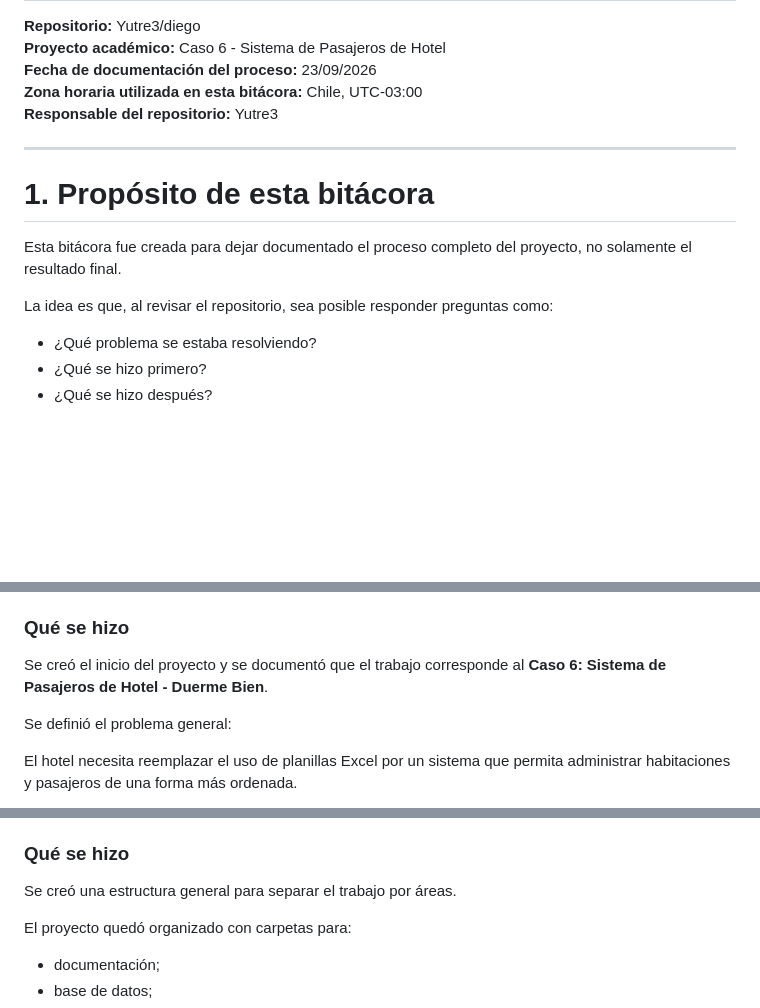
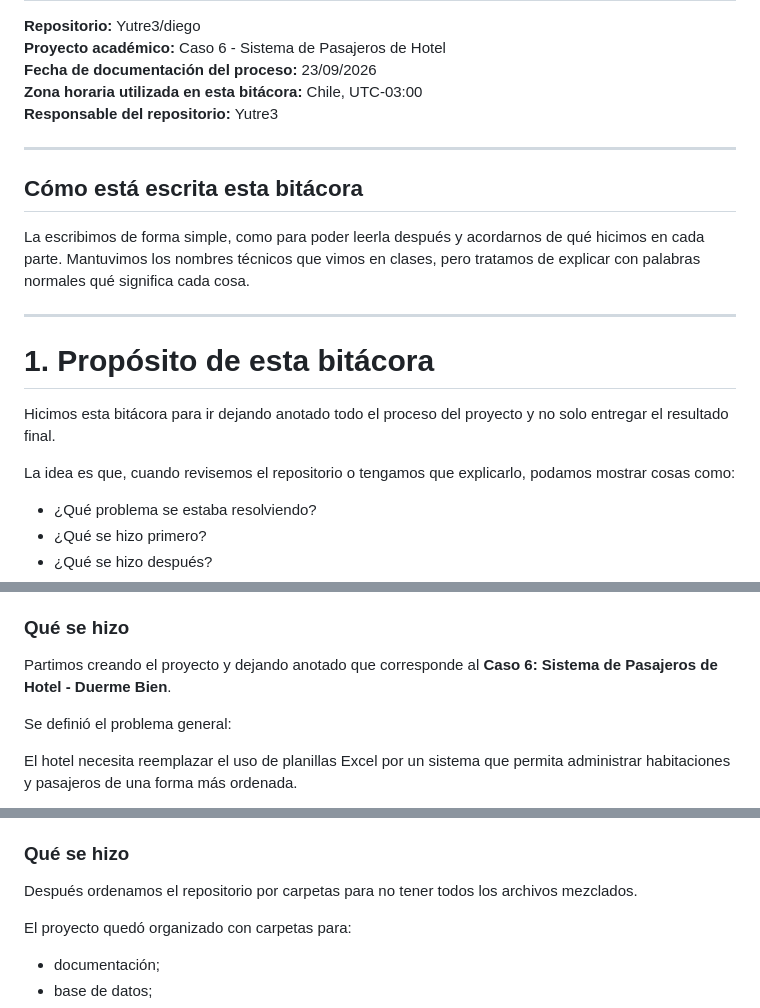
Before and after one commit to Yutre3/diego, a Markdown page: BITACORA_COMPLETA_FECHAS_HORAS.md, 3 parts joined by grey strips. Drawn GitHub-style; blank space fills up the shorter version.

Commit message:
Ajustar BITACORA_COMPLETA_FECHAS_HORAS.md a un estilo más natural de estudiante

```diff
--- a/BITACORA_COMPLETA_FECHAS_HORAS.md
+++ b/BITACORA_COMPLETA_FECHAS_HORAS.md
@@ -9,11 +9,17 @@
 
 ---
 
+## Cómo está escrita esta bitácora
+
+La escribimos de forma simple, como para poder leerla después y acordarnos de qué hicimos en cada parte. Mantuvimos los nombres técnicos que vimos en clases, pero tratamos de explicar con palabras normales qué significa cada cosa.
+
+---
+
 # 1. Propósito de esta bitácora
 
-Esta bitácora fue creada para dejar documentado el proceso completo del proyecto, no solamente el resultado final.
+Hicimos esta bitácora para ir dejando anotado todo el proceso del proyecto y no solo entregar el resultado final.
 
-La idea es que, al revisar el repositorio, sea posible responder preguntas como:
+La idea es que, cuando revisemos el repositorio o tengamos que explicarlo, podamos mostrar cosas como:
 
 - ¿Qué problema se estaba resolviendo?
 - ¿Qué se hizo primero?
@@ -63,7 +69,7 @@ Desde las próximas jornadas, lo correcto es registrar cada avance el mismo día
 
 ### Qué se hizo
 
-Se creó el inicio del proyecto y se documentó que el trabajo corresponde al **Caso 6: Sistema de Pasajeros de Hotel - Duerme Bien**.
+Partimos creando el proyecto y dejando anotado que corresponde al **Caso 6: Sistema de Pasajeros de Hotel - Duerme Bien**.
 
 Se definió el problema general:
 
@@ -103,7 +109,7 @@ Se obtuvo un punto de partida claro para todo el proyecto.
 
 ### Qué se hizo
 
-Se creó una estructura general para separar el trabajo por áreas.
+Después ordenamos el repositorio por carpetas para no tener todos los archivos mezclados.
 
 El proyecto quedó organizado con carpetas para:
 
```
Also changed, not shown: other parts of BITACORA_COMPLETA_FECHAS_HORAS.md (+10 -10 lines).
